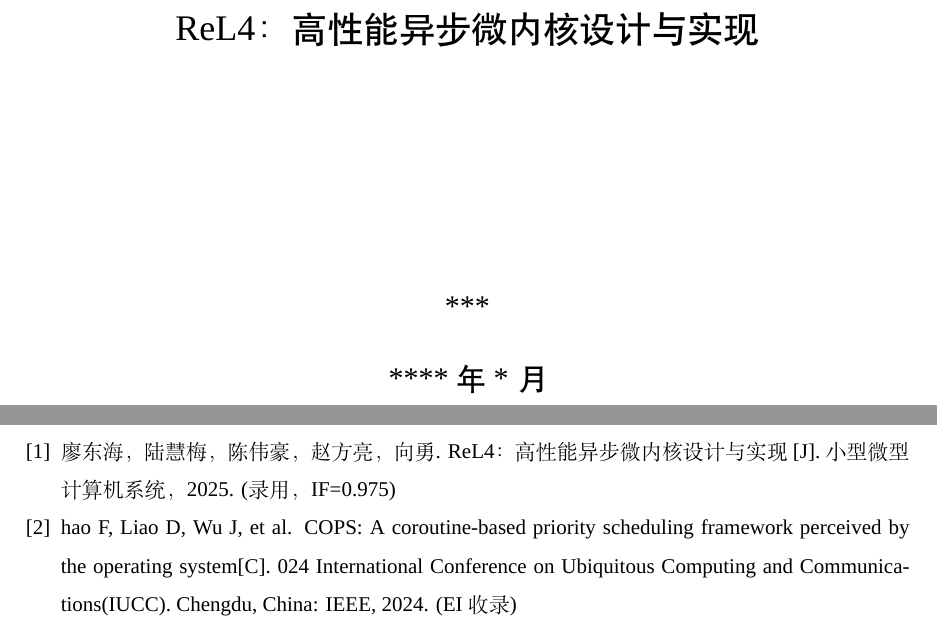
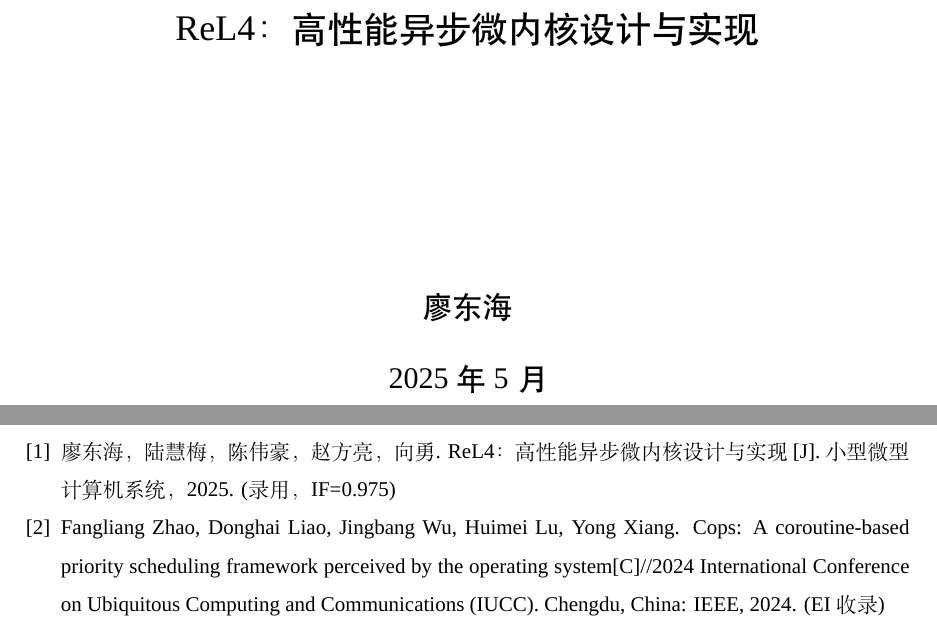
Before and after one commit to CtrlZ233/graduation_thesis, a LaTeX thesis (ReL4.tex, which reads chapters/pub.tex): two parts of pages 1 and 67 of 68, joined at a grey line, cut so that both start at the same text. Compiled offline with XeLaTeX; a missing font is replaced by an installed copy or a similar font.

Commit message:
格式修改

```diff
--- a/ReL4.tex
+++ b/ReL4.tex
@@ -31,21 +31,21 @@
 
 \title{ReL4：高性能异步微内核设计与实现}
 \vtitle{ReL4：高性能异步微内核设计与实现}
-\author{***}
+\author{廖东海}
 \institute{计算机学院}
-\advisor{***}
+\advisor{陆慧梅}
 \chairman{***}
 \degree{工学硕士}
 \major{计算机科学与技术}
 \school{北京理工大学}
-\defenddate{****年*月}
+\defenddate{2025年5月}
 %\studentnumber{**********}
 
 
 % 英文封面内容(关注内容而不是表现形式)
 \englishtitle{ReL4: Design and Implementation of High-performance Asynchronous Microkernel}
-\englishauthor{***}
-\englishadvisor{***}
+\englishauthor{Liao Donghai}
+\englishadvisor{Lu Huimei}
 \englishchairman{***}
 \englishschool{Beijing Institute of Technology}
 \englishinstitute{School of Computer Science \& Technology}
--- a/chapters/pub.tex
+++ b/chapters/pub.tex
@@ -9,7 +9,7 @@
  \noindent\textbf{\zihao{-4}（二）发表的学术论文}
  \begin{publist}
  \item  廖东海，陆慧梅，陈伟豪，赵方亮，向勇. ReL4：高性能异步微内核设计与实现[J]. 小型微型计算机系统，2025. (录用，IF=0.975)
- \item  hao F, Liao D, Wu J, et al. COPS: A coroutine-based priority scheduling framework perceived by the operating system[C]. 024 International Conference on Ubiquitous Computing and Communications(IUCC). Chengdu, China: IEEE, 2024. (EI~收录)
+ \item  Fangliang Zhao, Donghai Liao, Jingbang Wu, Huimei Lu, Yong Xiang. Cops: A coroutine-based priority scheduling framework perceived by the operating system[C]//2024 International Conference on Ubiquitous Computing and Communications (IUCC). Chengdu, China: IEEE, 2024. (EI~收录)
  \end{publist}
 
 
```
Also changed, not shown: chapters/chapter1.tex (+1 -1 lines), chapters/chapter3.tex (+4 -4 lines), ReL4.pdf, figures/IPCItem.pdf (added), figures/ReL4_framework.pdf (added), figures/ReL4_framework.svg (added), figures/TAIC.pdf (added), figures/async_ipc.pdf (added), figures/background.pdf (added), figures/tcp_test_framework.pdf (added), figures/uintc_taic.pdf (added), figures/uintr_for_ntfn.pdf (added), 6 other files.
